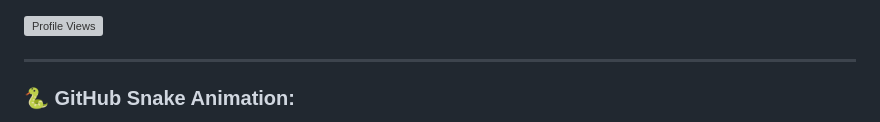
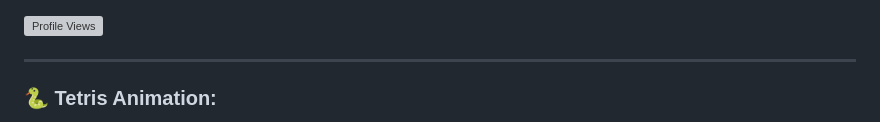
Before and after one commit to haveyoumetmiz/haveyoumetmiz, a Markdown page: README.md, the part around one of its changes. GitHub-like rendering; grey boxes are pictures that could not be loaded.

```diff
--- a/README.md
+++ b/README.md
@@ -122,5 +88,5 @@
 
 ---
 
-### 🐍 GitHub Snake Animation:
+### 🐍 Tetris Animation:
 <picture>
```
Also changed, not shown: other parts of README.md (+3 -37 lines).
